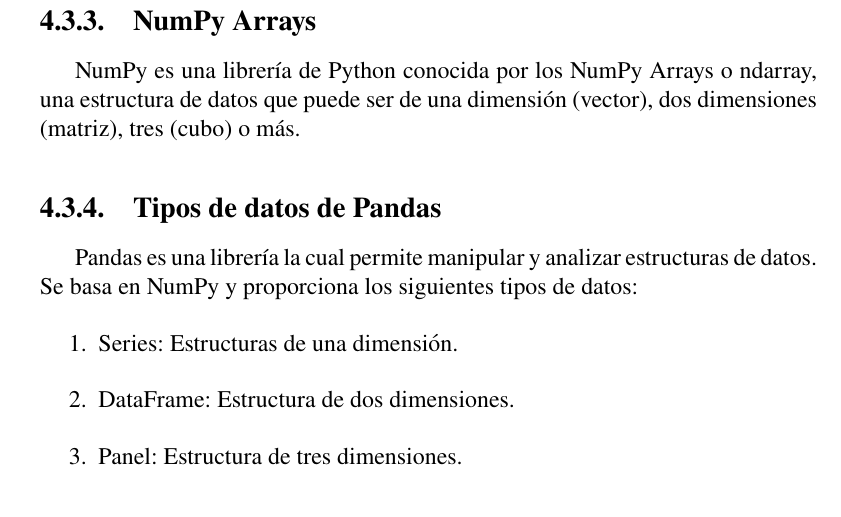
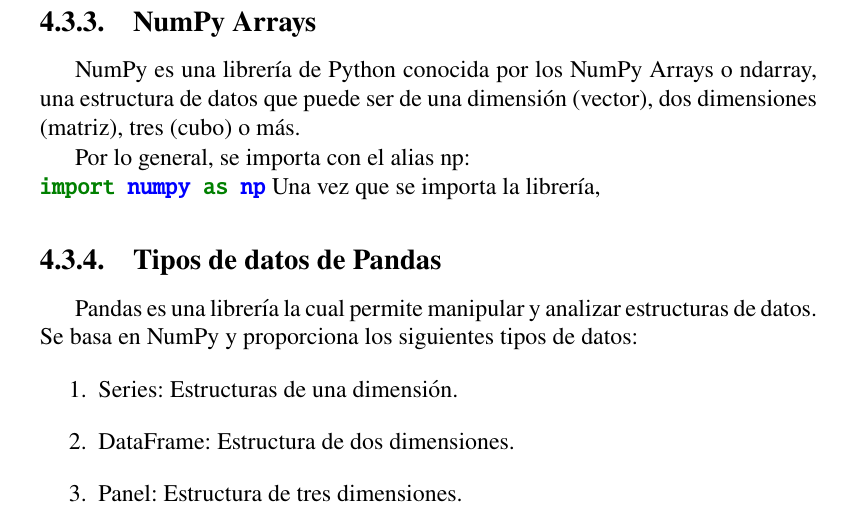
Before and after one commit to GabyPinilla/resumenes, a LaTeX book (Resumen_comandos_CD/Resumen_Comandos.tex): part of page 27 of 57, cut so that both start at the same text. Compiled offline with pdfLaTeX.

Commit message:
txs auto checkin

```diff
--- a/Resumen_comandos_CD/Resumen_Comandos.tex
+++ b/Resumen_comandos_CD/Resumen_Comandos.tex
@@ -706,6 +706,9 @@
 \subsection{NumPy Arrays}
 NumPy es una librería de Python conocida por los NumPy Arrays o ndarray, una estructura de datos que puede ser de una dimensión (vector), dos dimensiones (matriz), tres (cubo) o más.
 
+Por lo general, se importa con el alias np:
+\mint{Python}|import numpy as np|
+Una vez que se importa la librería,
 %	SUBSECCION
 \subsection{Tipos de datos de Pandas}
 Pandas es una librería la cual permite manipular y analizar estructuras de datos. Se basa en NumPy y proporciona los siguientes tipos de datos:
```
